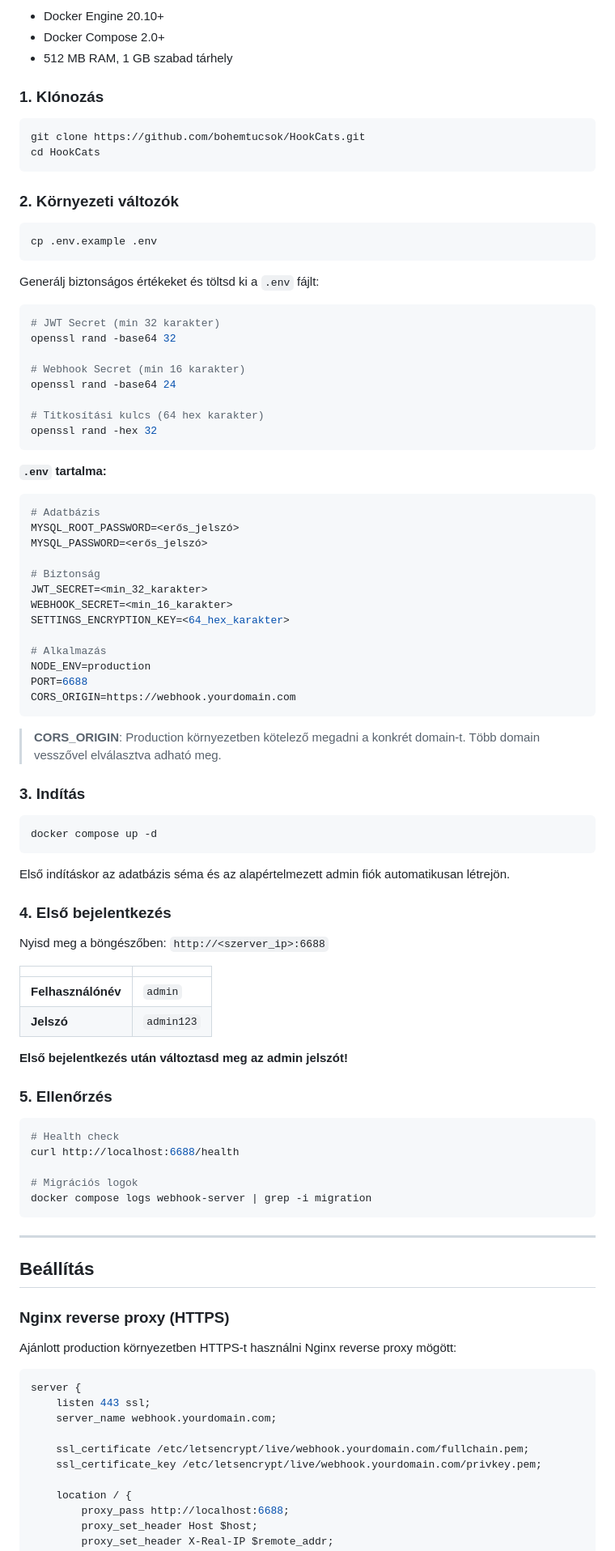
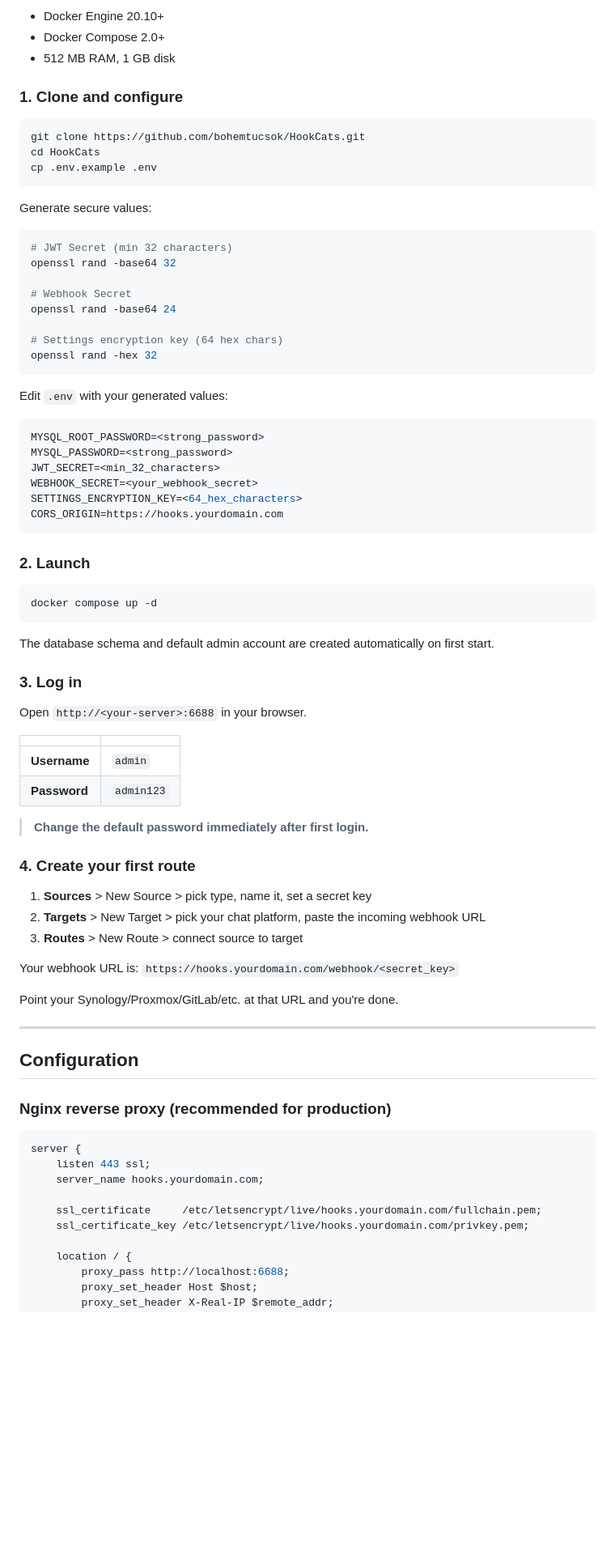
Before and after one commit to bohemtucsok/HookCats, a Markdown page: README.md, the part around one of its changes. Shown at 81% size. Drawn GitHub-style; blank space fills up the shorter version.

Commit message:
docs: Rewrite README for public launch

````diff
--- a/README.md
+++ b/README.md
@@ -57,98 +93,82 @@ Biztonságos webhook routing szerver különböző rendszerek eseményeinek foga
 
 - Docker Engine 20.10+
 - Docker Compose 2.0+
-- 512 MB RAM, 1 GB szabad tárhely
+- 512 MB RAM, 1 GB disk
 
-### 1. Klónozás
+### 1. Clone and configure
 
 ```bash
 git clone https://github.com/bohemtucsok/HookCats.git
 cd HookCats
-```
-
-### 2. Környezeti változók
-
-```bash
 cp .env.example .env
 ```
 
-Generálj biztonságos értékeket és töltsd ki a `.env` fájlt:
+Generate secure values:
 
 ```bash
-# JWT Secret (min 32 karakter)
+# JWT Secret (min 32 characters)
 openssl rand -base64 32
 
-# Webhook Secret (min 16 karakter)
+# Webhook Secret
 openssl rand -base64 24
 
-# Titkosítási kulcs (64 hex karakter)
+# Settings encryption key (64 hex chars)
 openssl rand -hex 32
 ```
 
-**`.env` tartalma:**
+Edit `.env` with your generated values:
 
 ```env
-# Adatbázis
-MYSQL_ROOT_PASSWORD=<erős_jelszó>
-MYSQL_PASSWORD=<erős_jelszó>
-
-# Biztonság
-JWT_SECRET=<min_32_karakter>
-WEBHOOK_SECRET=<min_16_karakter>
-SETTINGS_ENCRYPTION_KEY=<64_hex_karakter>
-
-# Alkalmazás
-NODE_ENV=production
-PORT=6688
-CORS_ORIGIN=https://webhook.yourdomain.com
+MYSQL_ROOT_PASSWORD=<strong_password>
+MYSQL_PASSWORD=<strong_password>
+JWT_SECRET=<min_32_characters>
+WEBHOOK_SECRET=<your_webhook_secret>
+SETTINGS_ENCRYPTION_KEY=<64_hex_characters>
+CORS_ORIGIN=https://hooks.yourdomain.com
 ```
 
-> **CORS_ORIGIN**: Production környezetben kötelező megadni a konkrét domain-t. Több domain vesszővel elválasztva adható meg.
-
-### 3. Indítás
+### 2. Launch
 
 ```bash
 docker compose up -d
 ```
 
-Első indításkor az adatbázis séma és az alapértelmezett admin fiók automatikusan létrejön.
+The database schema and default admin account are created automatically on first start.
 
-### 4. Első bejelentkezés
+### 3. Log in
 
-Nyisd meg a böngészőben: `http://<szerver_ip>:6688`
+Open `http://<your-server>:6688` in your browser.
 
 | | |
 |-|-|
-| **Felhasználónév** | `admin` |
-| **Jelszó** | `admin123` |
+| **Username** | `admin` |
+| **Password** | `admin123` |
 
-**Első bejelentkezés után változtasd meg az admin jelszót!**
+> **Change the default password immediately after first login.**
 
-### 5. Ellenőrzés
+### 4. Create your first route
 
-```bash
-# Health check
-curl http://localhost:6688/health
+1. **Sources** > New Source > pick type, name it, set a secret key
+2. **Targets** > New Target > pick your chat platform, paste the incoming webhook URL
+3. **Routes** > New Route > connect source to target
 
-# Migrációs logok
-docker compose logs webhook-server | grep -i migration
-```
+Your webhook URL is: `https://hooks.yourdomain.com/webhook/<secret_key>`
+
+Point your Synology/Proxmox/GitLab/etc. at that URL and you're done.
 
 ---
 
-## Beállítás
+## Configuration
 
-### Nginx reverse proxy (HTTPS)
-
-Ajánlott production környezetben HTTPS-t használni Nginx reverse proxy mögött:
+### Nginx reverse proxy (recommended for production)
 
 ```nginx
 server {
     listen 443 ssl;
-    server_name webhook.yourdomain.com;
+    server_name hooks.yourdomain.com;
 
-    ssl_certificate /etc/letsencrypt/live/webhook.yourdomain.com/fullchain.pem;
-    ssl_certificate_key /etc/letsencrypt/live/webhook.yourdomain.com/privkey.pem;
+    ssl_certificate     /etc/letsencrypt/live/hooks.yourdomain.com/fullchain.pem;
+    ssl_certificate_key /etc/letsencrypt/live/hooks.yourdomain.com/privkey.pem;
 
     location / {
         proxy_pass http://localhost:6688;
````
Also changed, not shown: other parts of README.md (+194 -217 lines).
